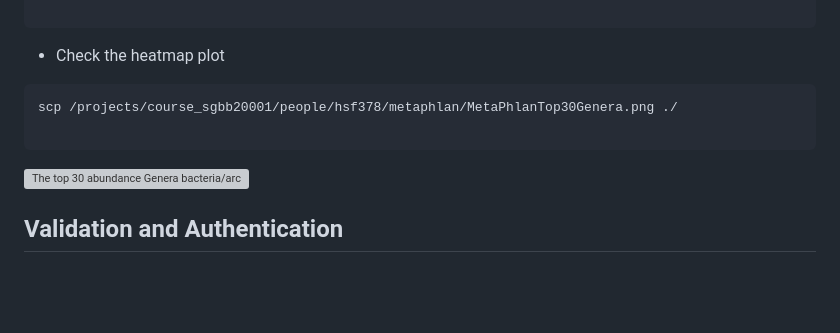
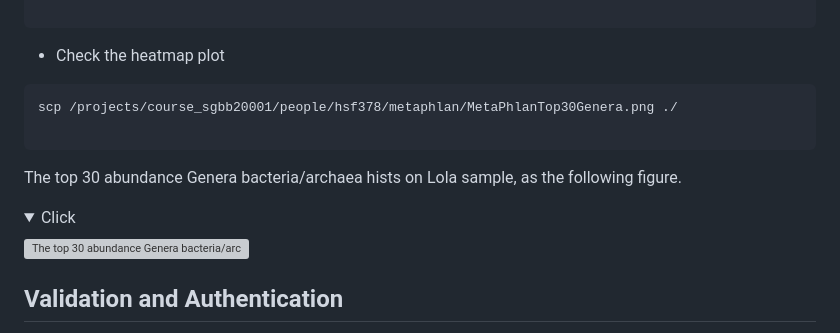
Before and after one commit to Schroeder-Group/aDNA-course, a Markdown page: Metagenomic.md, the part around the change printed below. Drawn GitHub-style; folded sections open; blank space fills up the shorter version; grey boxes are pictures that could not be loaded.

````diff
--- a/Metagenomic.md
+++ b/Metagenomic.md
@@ -136,4 +136,7 @@ After the exercise, you will be able to:
  scp /projects/course_sgbb20001/people/hsf378/metaphlan/MetaPhlanTop30Genera.png ./
 
  ```
+The top 30 abundance Genera bacteria/archaea hists on Lola sample, as the following figure.
+<details><summary>Click</summary>
+
 ![The top 30 abundance Genera bacteria/archaea hists on Lola sample](https://github.com/Schroeder-Group/aDNA-course/blob/main/MetaPhlanTop30Genera.png)
````
Also changed, not shown: other parts of Metagenomic.md (+2 -0 lines).
